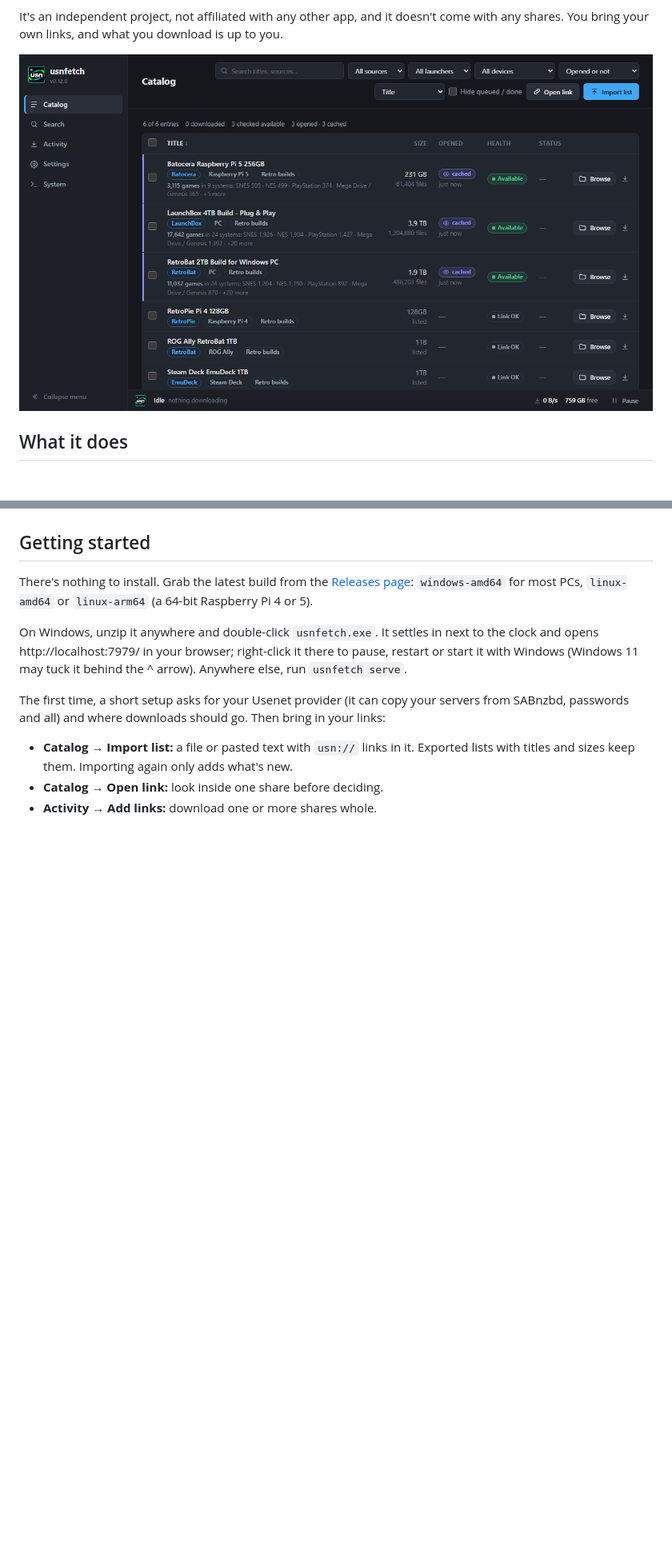
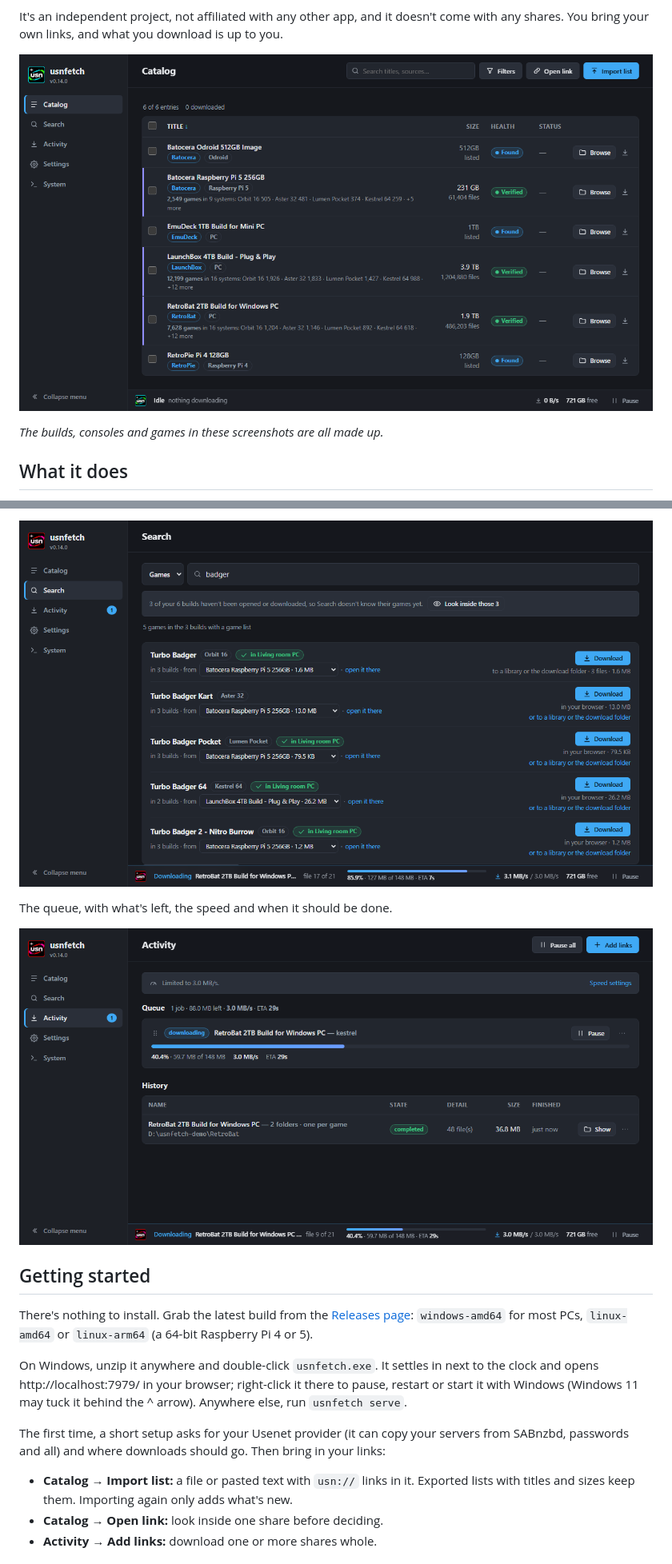
Before and after one commit to dothiggity/usnfetch, a Markdown page: README.md, 2 parts joined by grey strips. Shown at 80% size. Rendered like a GitHub page; pictures changed too: docs/activity.png (added), docs/catalog.png (added), docs/screenshot.png (deleted); blank space fills up the shorter version.

```diff
--- a/README.md
+++ b/README.md
@@ -12,7 +12,9 @@ as they arrive, and checks every file against the share's SHA-256.
 It's an independent project, not affiliated with any other app, and it doesn't come with any
 shares. You bring your own links, and what you download is up to you.
 
-![The catalog: each build with its launcher and device, what's inside it, its size, and whether it's still on your provider](docs/screenshot.png)
+![The catalog: each build with its launcher and device, what's inside it, its size, and whether it's still on your provider](docs/catalog.png)
+
+*The builds, consoles and games in these screenshots are all made up.*
 
 ## What it does
 
@@ -34,3 +50,8 @@ shares. You bring your own links, and what you download is up to you.
+![A game search: each game with its console, the builds that have it, a Download button, and a mark for games already in a library](docs/search.png)
+
+The queue, with what's left, the speed and when it should be done.
+
+![Activity: a download in progress under a speed limit, with its ETA, and a finished one in History](docs/activity.png)
 
 ## Getting started
 
```
Also changed, not shown: other parts of README.md (+14 -0 lines), .github/release-notes/v0.14.0.md (+40 -1 lines), docs/gallery.png (added), docs/library.png (added).
